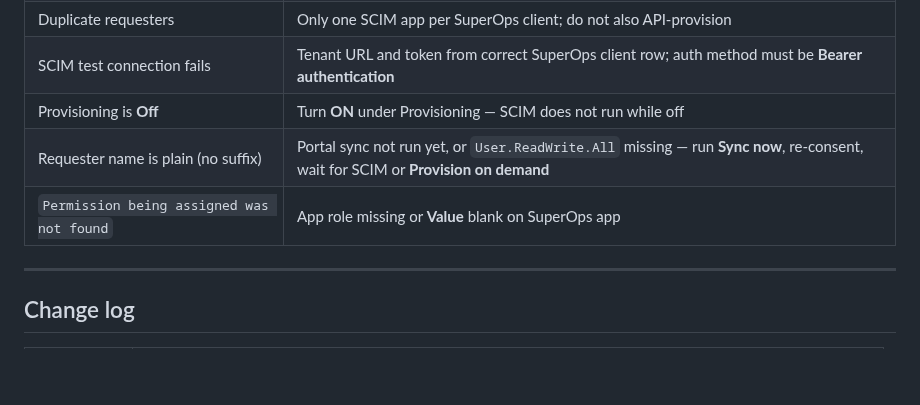
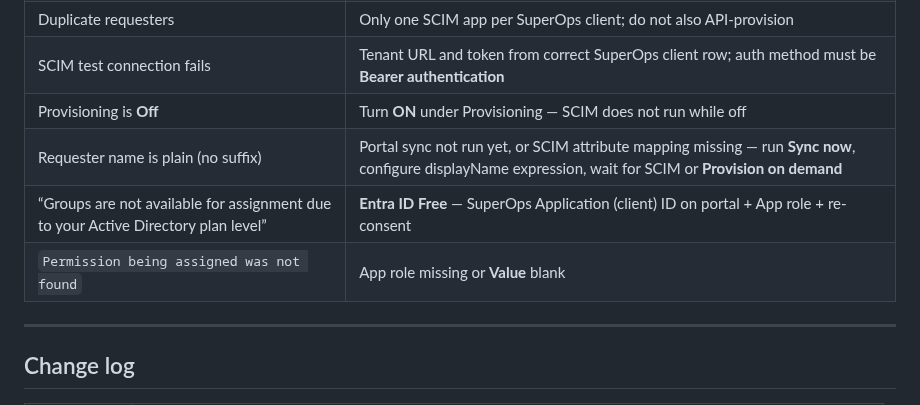
Before and after one commit to T4shby/OnIT-Portal, a Markdown page: Brain/SuperOpsEntraSync.md, the part around the change. Rendered like a GitHub page; blank space fills up the shorter version.

Commit message:
Restore Entra ID Free troubleshooting row in SuperOpsEntraSync.

```diff
--- a/Brain/SuperOpsEntraSync.md
+++ b/Brain/SuperOpsEntraSync.md
@@ -221,8 +221,9 @@ Legacy fallback: separate SCIM and SSO apps if single-app setup fails.
 | Duplicate requesters | Only one SCIM app per SuperOps client; do not also API-provision |
 | SCIM test connection fails | Tenant URL and token from correct SuperOps client row; auth method must be **Bearer authentication** |
 | Provisioning is **Off** | Turn **ON** under Provisioning — SCIM does not run while off |
-| Requester name is plain (no suffix) | Portal sync not run yet, or `User.ReadWrite.All` missing — run **Sync now**, re-consent, wait for SCIM or **Provision on demand** |
-| `Permission being assigned was not found` | App role missing or **Value** blank on SuperOps app | App registrations → App roles → User, Value `User`, Enable |
+| Requester name is plain (no suffix) | Portal sync not run yet, or SCIM attribute mapping missing — run **Sync now**, configure displayName expression, wait for SCIM or **Provision on demand** |
+| “Groups are not available for assignment due to your Active Directory plan level” | **Entra ID Free** — SuperOps Application (client) ID on portal + App role + re-consent |
+| `Permission being assigned was not found` | App role missing or **Value** blank | App registrations → App roles → User, Value `User`, Enable |
 
 ---
 
```
